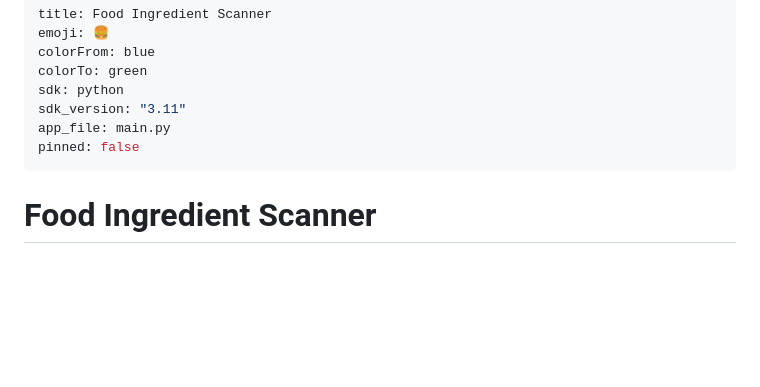
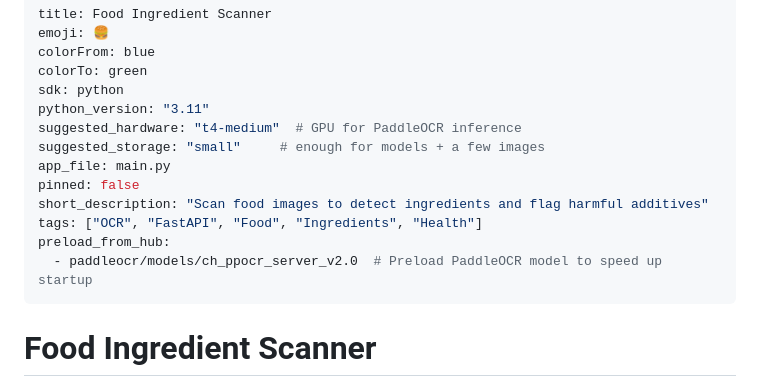
Before and after one commit to Rayhypertyper/Ingredia, a Markdown page: readme.md, the part around the change. GitHub-like rendering; blank space fills up the shorter version.

Commit message:
updated everything

```diff
--- a/readme.md
+++ b/readme.md
@@ -4,10 +4,17 @@ emoji: 🍔
 colorFrom: blue
 colorTo: green
 sdk: python
-sdk_version: "3.11"
+python_version: "3.11"
+suggested_hardware: "t4-medium"  # GPU for PaddleOCR inference
+suggested_storage: "small"     # enough for models + a few images
 app_file: main.py
 pinned: false
+short_description: "Scan food images to detect ingredients and flag harmful additives"
+tags: ["OCR", "FastAPI", "Food", "Ingredients", "Health"]
+preload_from_hub:
+  - paddleocr/models/ch_ppocr_server_v2.0  # Preload PaddleOCR model to speed up startup
 ---
+
 
 
 # Food Ingredient Scanner
```
